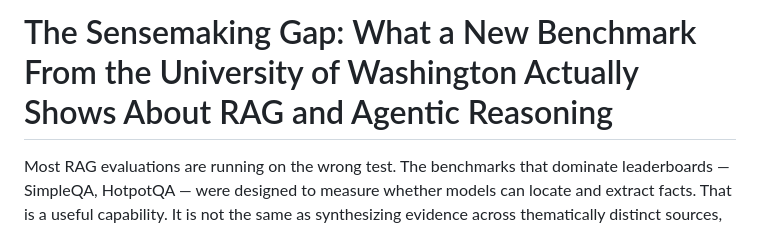
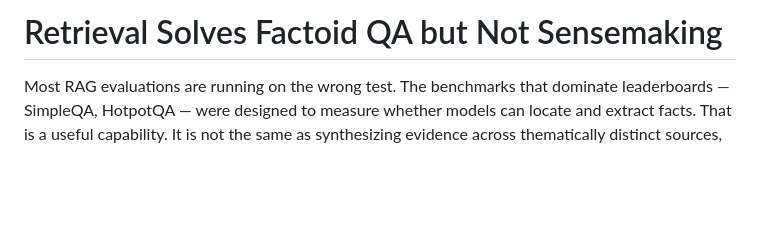
Before and after one commit to bdod-prod/blursor-site, a Markdown page: site/content_md/rag-sensemaking-gap-iagentbench.md, the part around the change. GitHub-like rendering; blank space fills up the shorter version.

Commit message:
Fix title: rag-sensemaking-gap-iagentbench

```diff
--- a/site/content_md/rag-sensemaking-gap-iagentbench.md
+++ b/site/content_md/rag-sensemaking-gap-iagentbench.md
@@ -1,4 +1,4 @@
-# The Sensemaking Gap: What a New Benchmark From the University of Washington Actually Shows About RAG and Agentic Reasoning
+# Retrieval Solves Factoid QA but Not Sensemaking
 
 Most RAG evaluations are running on the wrong test. The benchmarks that dominate leaderboards — SimpleQA, HotpotQA — were designed to measure whether models can locate and extract facts. That is a useful capability. It is not the same as synthesizing evidence across thematically distinct sources, and conflating the two has produced a systematic blind spot in how retrieval pipelines get assessed.
 
```
